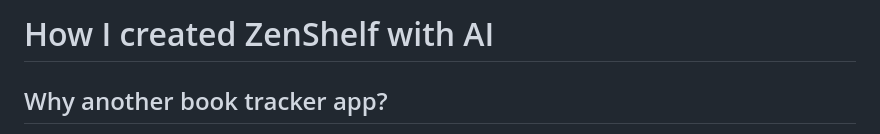
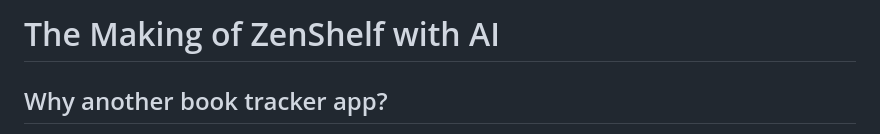
Before and after one commit to randomor/randomor.github.io, a Markdown page: @randomor/zenshelf/index.md, the part around the change. Rendered like a GitHub page.

Commit message:
Updated title

```diff
--- a/@randomor/zenshelf/index.md
+++ b/@randomor/zenshelf/index.md
@@ -1,4 +1,4 @@
-# How I created ZenShelf with AI
+# The Making of ZenShelf with AI
 
 ## Why another book tracker app?
 
```
